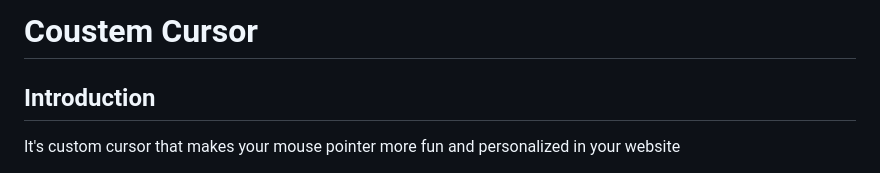
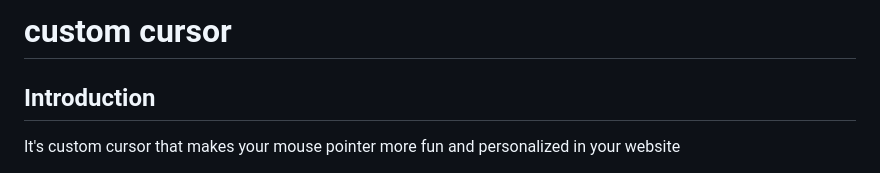
Before and after one commit to nvmPratyush/Custom-cursor, a Markdown page: README.md, the part around the change. Drawn GitHub-style.

```diff
--- a/README.md
+++ b/README.md
@@ -1,4 +1,4 @@
-# Coustem Cursor
+# custom cursor
 
 ## Introduction
 It's custom cursor that makes your mouse pointer more fun and personalized in your website
```
